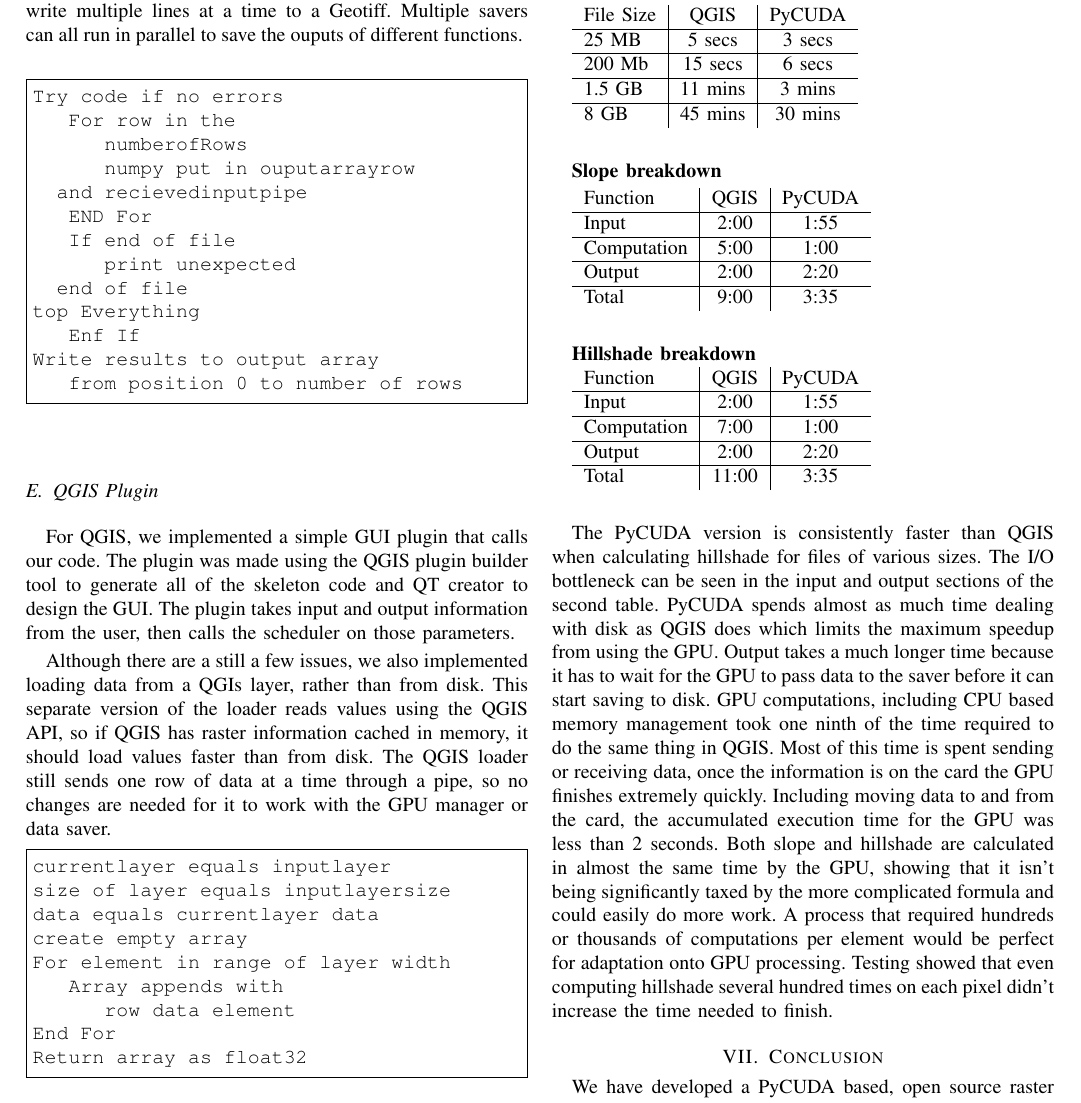
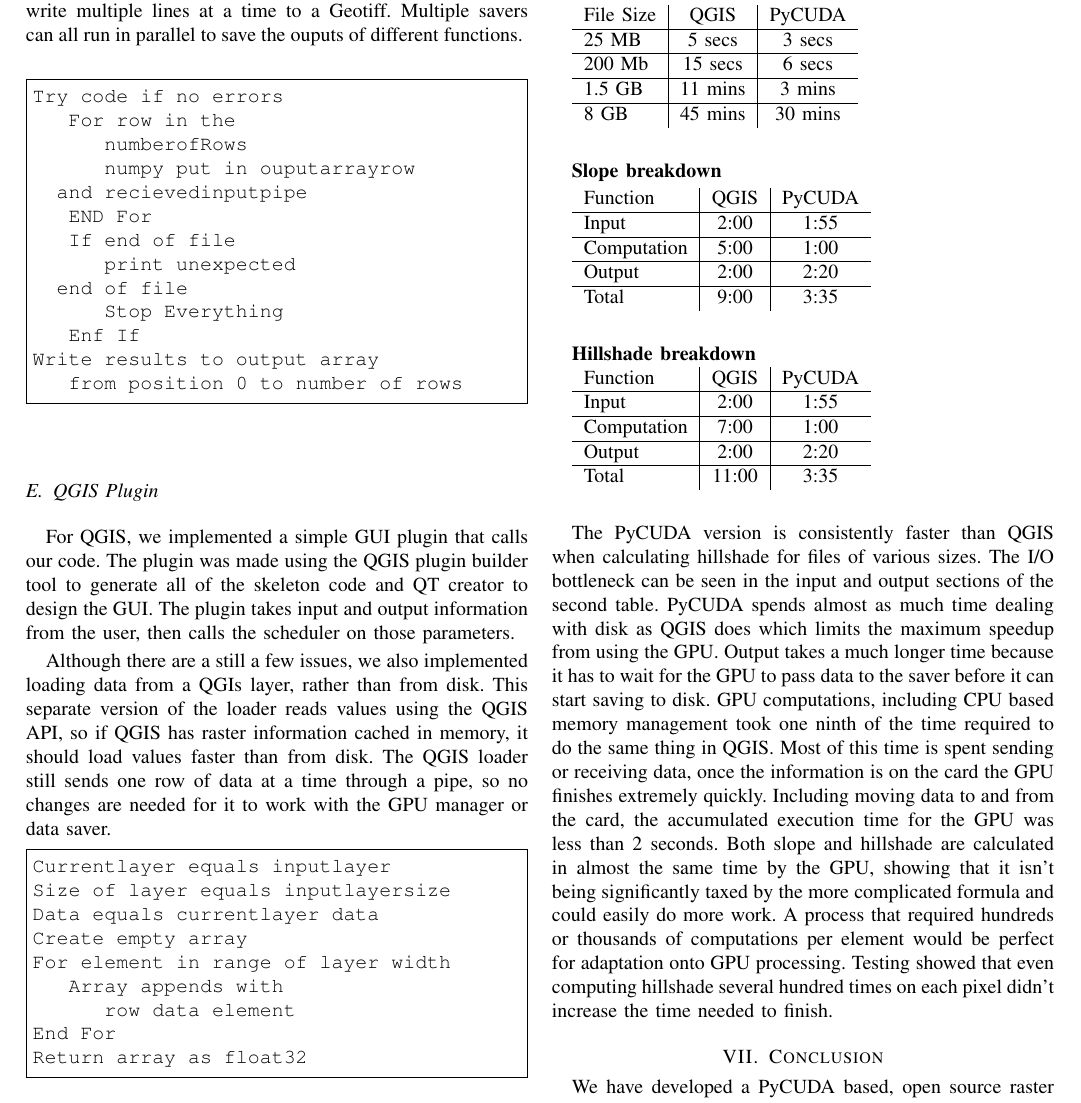
Before and after one commit to aFuerst/PyCUDA-Raster, a LaTeX paper (paper/final_report.tex): part of page 5 of 6, cut so that both start at the same text. Compiled offline with pdfLaTeX; a missing font is replaced by an installed copy or a similar font; a LaTeX package or settings file that is missing is left out.

Commit message:
Update final_report.tex

```diff
--- a/paper/final_report.tex
+++ b/paper/final_report.tex
@@ -803,10 +803,10 @@
     for it to work with the GPU manager or data saver.
 
 \begin{Verbatim}[frame=single, gobble=7]
-       currentlayer equals inputlayer
-       size of layer equals inputlayersize
-       data equals currentlayer data
-       create empty array
+       Currentlayer equals inputlayer
+       Size of layer equals inputlayersize
+       Data equals currentlayer data
+       Create empty array
        For element in range of layer width
           Array appends with
              row data element
```
Lines whose indentation alone changed are shown as unchanged.
